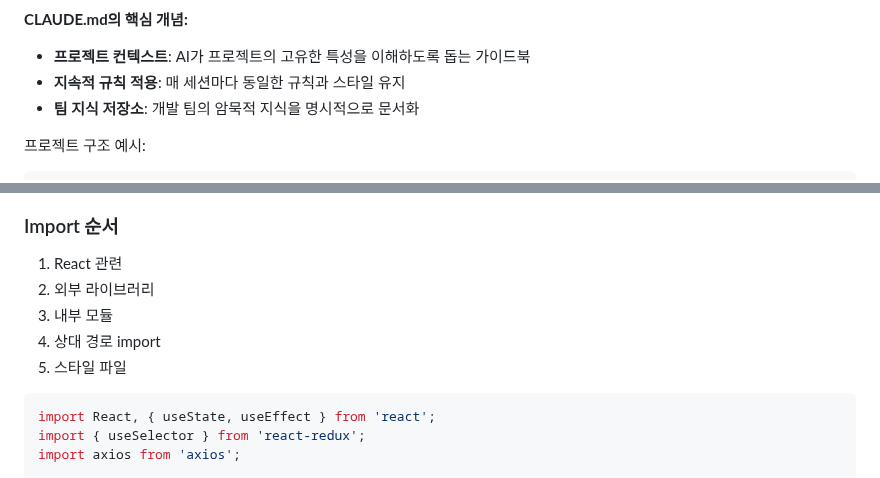
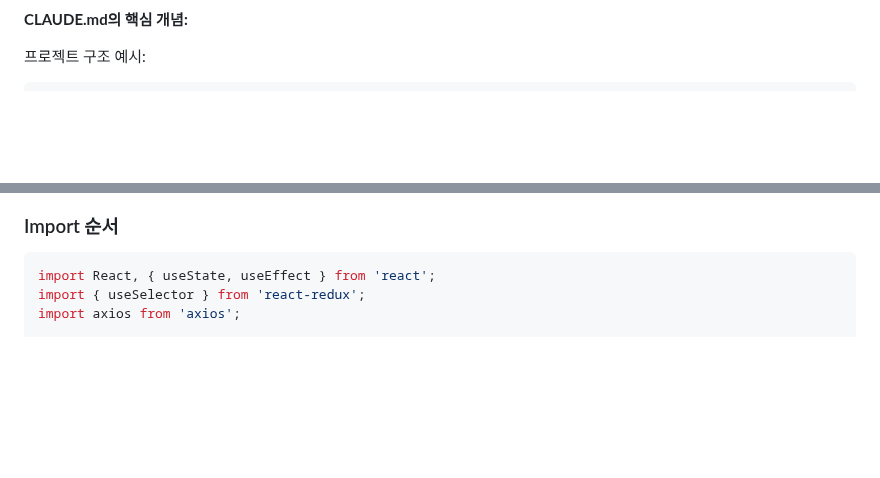
Before and after one commit to revfactory/claude-code-mastering, a Markdown page: book/04-chapter4.md, 2 parts joined by grey strips. Drawn GitHub-style; blank space fills up the shorter version.

````diff
--- a/book/04-chapter4.md
+++ b/book/04-chapter4.md
@@ -23,7 +49,4 @@ CLAUDE.md는 프로젝트 루트 디렉토리에 위치하는 특별한 마크
 **CLAUDE.md의 핵심 개념:**
-- **프로젝트 컨텍스트**: AI가 프로젝트의 고유한 특성을 이해하도록 돕는 가이드북
-- **지속적 규칙 적용**: 매 세션마다 동일한 규칙과 스타일 유지
-- **팀 지식 저장소**: 개발 팀의 암묵적 지식을 명시적으로 문서화
 
 프로젝트 구조 예시:
 
@@ -231,9 +291,4 @@ export const userprofile = () => { }
 ### Import 순서
-1. React 관련
-2. 외부 라이브러리
-3. 내부 모듈
-4. 상대 경로 import
-5. 스타일 파일
 
 ```typescript
 import React, { useState, useEffect } from 'react';
````
Also changed, not shown: other parts of book/04-chapter4.md (+92 -18 lines).
